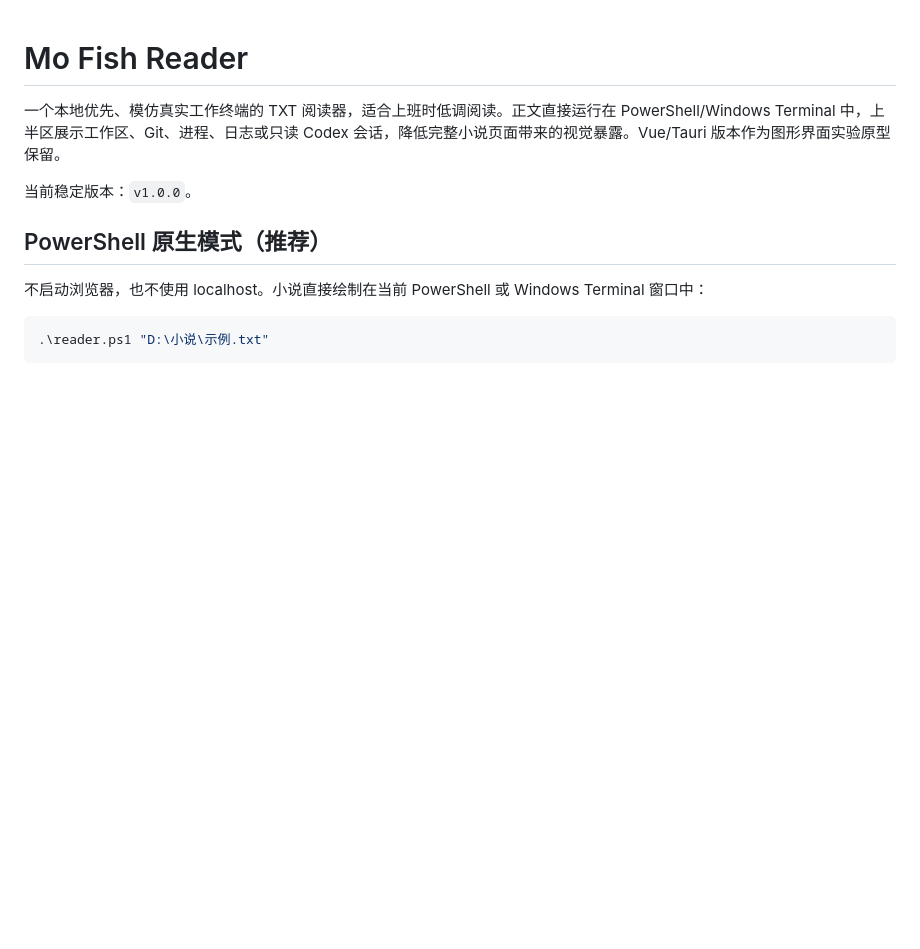
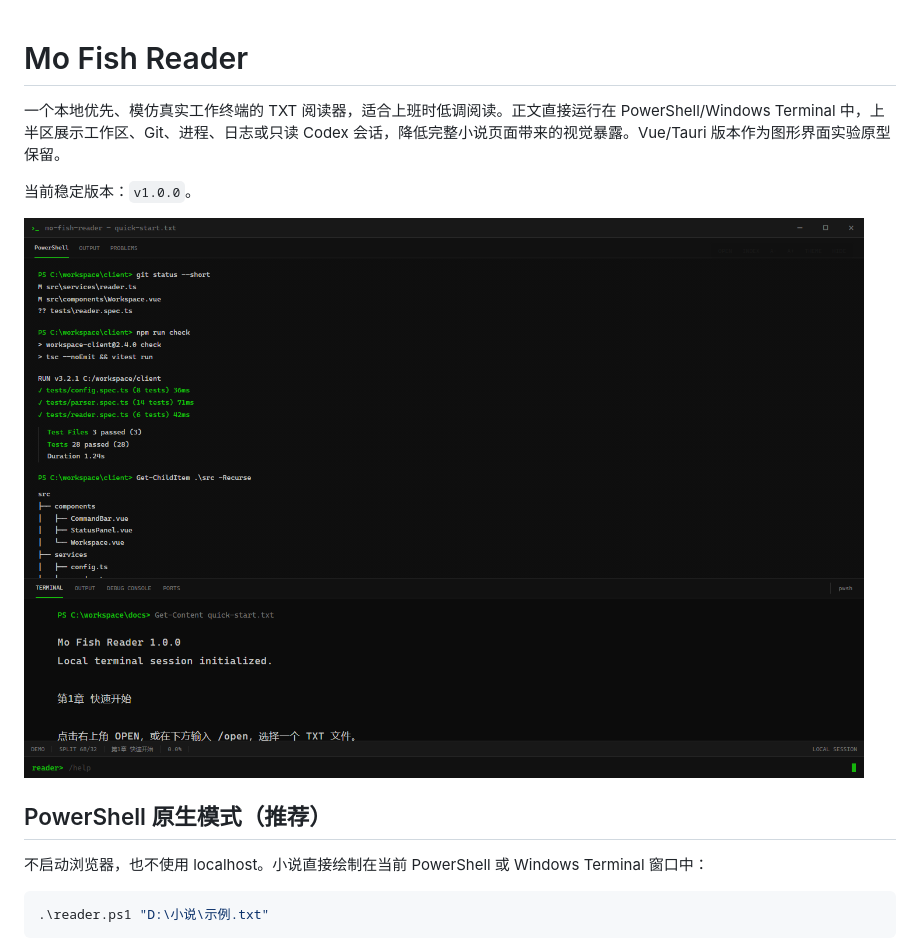
Before and after one commit to lxxyy5641-spec/mo-fish-reader, a Markdown page: README.md, the part around the change. Drawn GitHub-style; pictures changed too: docs/images/terminal-reader-demo.png (added); blank space fills up the shorter version.

Commit message:
Add sanitized terminal UI screenshot

```diff
--- a/README.md
+++ b/README.md
@@ -3,6 +3,8 @@
 一个本地优先、模仿真实工作终端的 TXT 阅读器，适合上班时低调阅读。正文直接运行在 PowerShell/Windows Terminal 中，上半区展示工作区、Git、进程、日志或只读 Codex 会话，降低完整小说页面带来的视觉暴露。Vue/Tauri 版本作为图形界面实验原型保留。
 
 当前稳定版本：`v1.0.0`。
+
+![Mo Fish Reader terminal-style split view](docs/images/terminal-reader-demo.png)
 
 ## PowerShell 原生模式（推荐）
 
```
Also changed, not shown: 2 other files.
